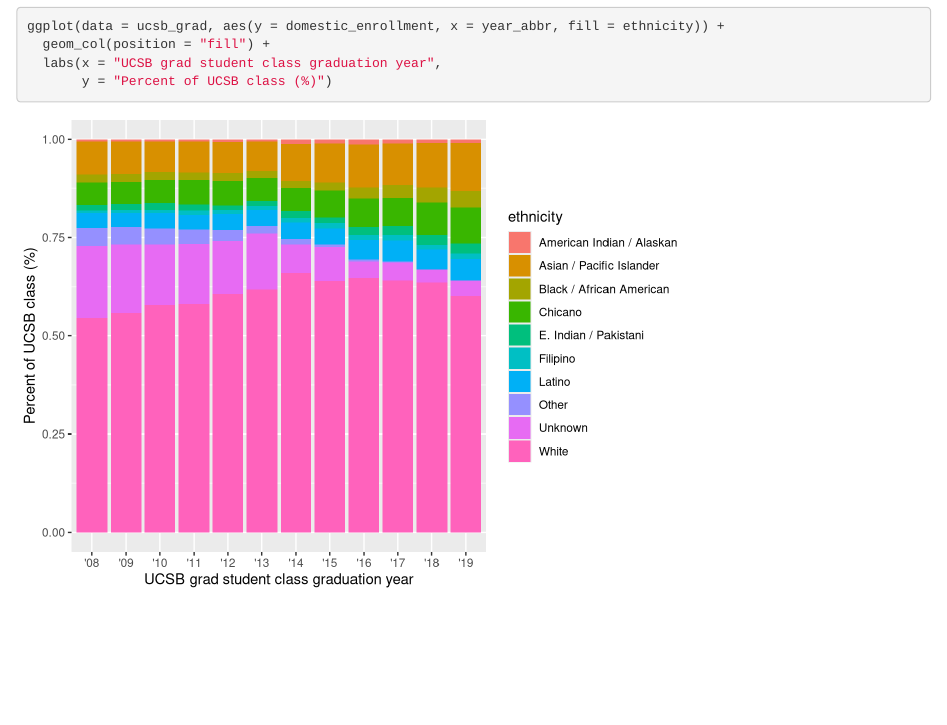
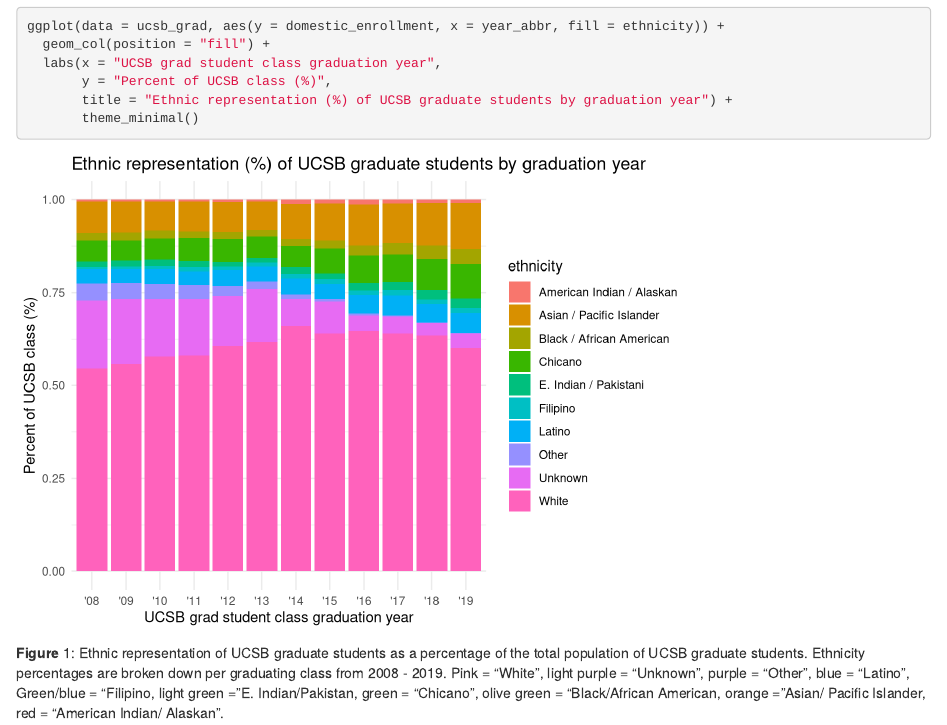
Before and after one commit to chucktheivy/group-45-ucsb-grad, an R Markdown document (src/group_45_ucsb_grad.Rmd): the page in a window 1100 px wide, from 370 px down. Rendered offline with R 4.5, knitr and Pandoc, with nearby package versions.

Commit message:
Added a title and a figure caption to the graph!

````diff
--- a/src/group_45_ucsb_grad.Rmd
+++ b/src/group_45_ucsb_grad.Rmd
@@ -22,5 +22,11 @@
 ggplot(data = ucsb_grad, aes(y = domestic_enrollment, x = year_abbr, fill = ethnicity)) +
   geom_col(position = "fill") +
   labs(x = "UCSB grad student class graduation year",
-       y = "Percent of UCSB class (%)")
+       y = "Percent of UCSB class (%)",
+       title = "Ethnic representation (%) of UCSB graduate students by graduation year") +
+       theme_minimal()
 ```
+
+
+
+**Figure** 1: Ethnic representation of UCSB graduate students as a percentage of the total population of UCSB graduate students. Ethnicity percentages are broken down per graduating class from 2008 - 2019. Pink = "White", light purple = "Unknown", purple = "Other", blue = "Latino", Green/blue = "Filipino, light green = "E. Indian/Pakistan, green = "Chicano", olive green = "Black/African American, orange = "Asian/ Pacific Islander, red = "American Indian/ Alaskan".
````
